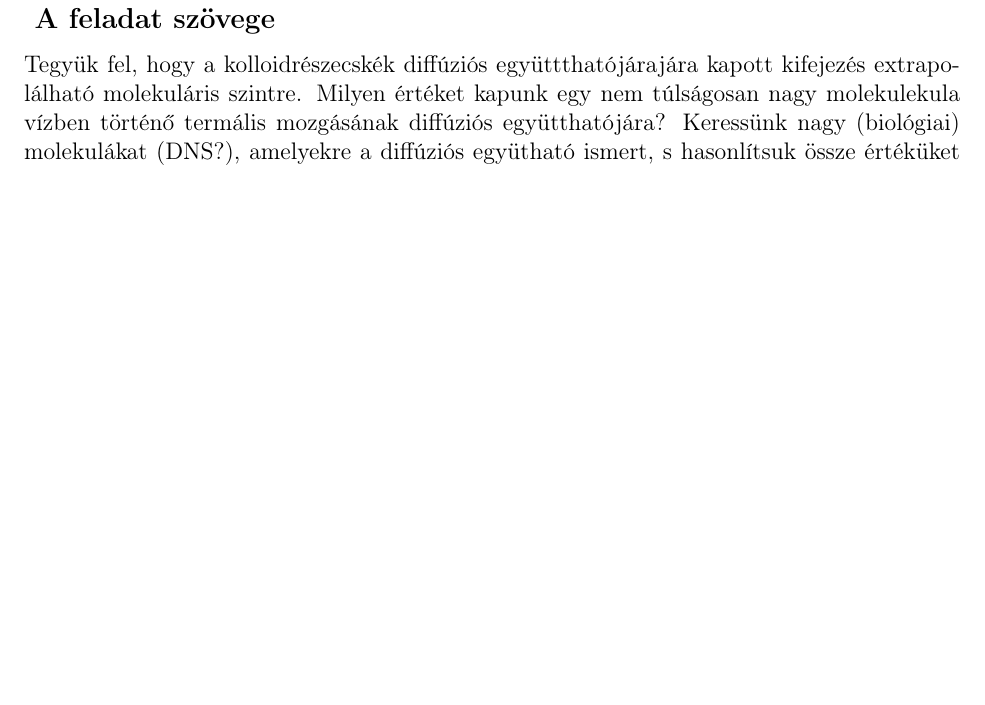
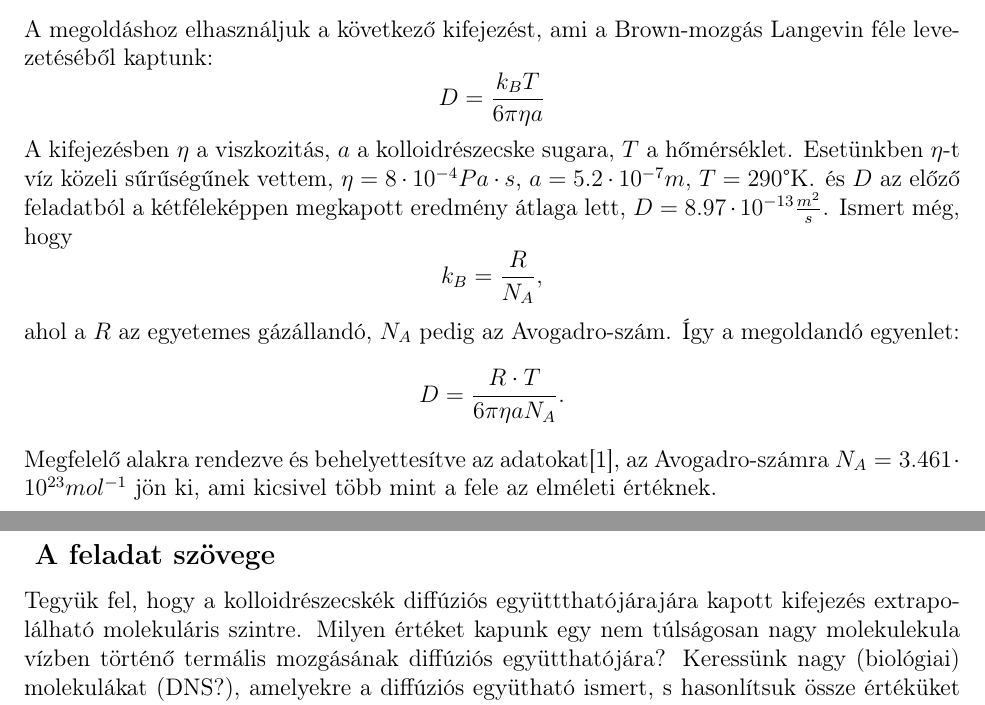
Before and after one commit to hbendeguz/Veletlen-Folyamatok, a LaTeX document (HorvathBendeguz_2.tex): part of page 4 of 4 before the commit and two parts of pages 3 and 4 of 4 after it, the two joined at a grey line, cut at the place of the change, the shorter picture padded with empty space. Compiled offline with pdfLaTeX.

Commit message:
solved the 3rd

```diff
--- a/HorvathBendeguz_2.tex
+++ b/HorvathBendeguz_2.tex
@@ -9,6 +9,7 @@
 \usepackage{t1enc}
 \usepackage{placeins}
 \usepackage{caption}
+\usepackage{textcomp}
 \usepackage[utf8]{inputenc}
 \usepackage[T1]{fontenc}
 \title{Véletlen fizikai folyamatok, második házi feladat}
@@ -67,6 +68,13 @@ kapott kifejezést a kolloidrészecskék diffúziós együttthatójára, s becs
 
 
  \subsection*{A feladat megoldása}
+ A megoldáshoz elhasználjuk a következő kifejezést, ami a Brown-mozgás Langevin féle levezetéséből kaptunk:
+$$D = \frac{k_B T}{6\pi\eta a}$$
+A kifejezésben $\eta$ a viszkozitás, $a$ a kolloidrészecske sugara, $T$ a hőmérséklet. Esetünkben $\eta$-t víz közeli sűrűségűnek vettem, $\eta = 8\cdot 10^{-4} Pa\cdot s$, $a = 5.2\cdot 10^{-7} m$, $T = 290 \text{\textdegree{K}}$. és $D$ az előző feladatból a kétféleképpen megkapott eredmény átlaga lett, $D = 8.97\cdot 10^{-13}\frac{m^2}{s}$. Ismert még, hogy $$k_B= \frac{R}{N_A},$$ ahol a $R$ az egyetemes gázállandó, $N_A$ pedig az Avogadro-szám. Így a megoldandó egyenlet:
+$$ D = \frac{R\cdot T}{6\pi \eta a N_A} .$$
+Megfelelő alakra rendezve és behelyettesítve az adatokat\cite{wik}, az Avogadro-számra $N_A = 3.461\cdot 10^{23} mol^{-1}$ jön ki, ami kicsivel több mint a fele az elméleti értéknek.
+
+
 
 \newpage
 \section*{4. feladat}
```
Also changed, not shown: HorvathBendeguz_2.pdf, HorvathBendeguz_2.tex (2 more changed lines), 3 other files.
